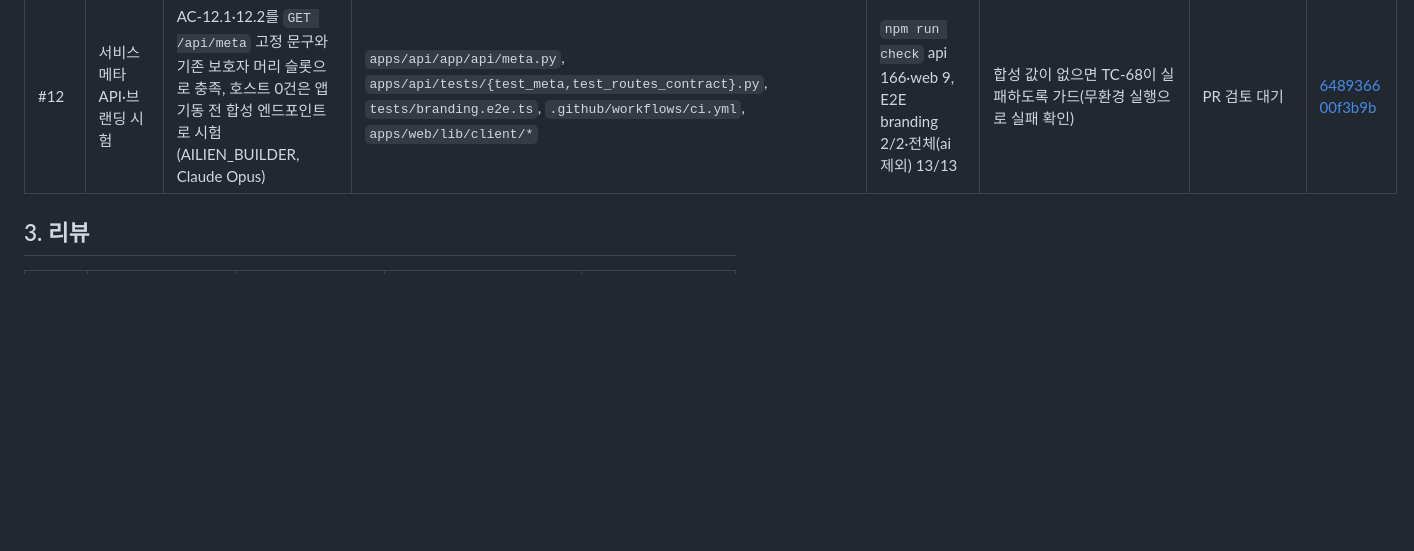
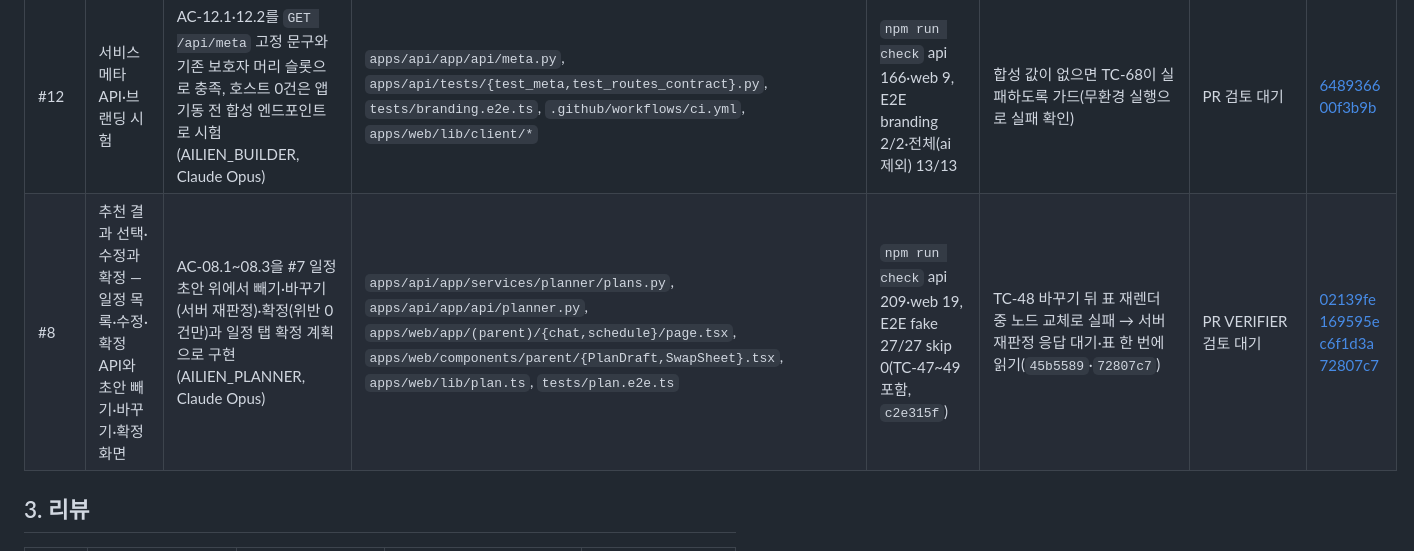
Before and after one commit to DaechulJung/EDUCONNECT, a Markdown page: docs/development.md, the part around the change. GitHub-like rendering; blank space fills up the shorter version.

Commit message:
docs: development #8 작업 기록
Co-Authored-By: Claude Opus 5.5 <noreply@anthropic.com>

```diff
--- a/docs/development.md
+++ b/docs/development.md
@@ -21,6 +21,7 @@ Issue마다 AI를 어떤 목적으로 쓰고 무엇을 지시했는지, 어떤
 | #6 | 프로그램 추천 API·비교표, 자녀 수정 PUT(#4 선행) | AC-06.1~06.7을 엔진 후보 필터·정렬 위의 추천 서비스와 비교표(768px 이상 표, 미만 카드)로 구현, AC-06.4 전제로 `PUT /api/children/{id}`만 #4에서 당겨 옴(10:13 결정) (AILIEN_PLANNER, Claude Opus) | `apps/api/app/services/planner/{engine,travel,recommend}.py`, `apps/api/app/services/family/children.py`, `apps/api/app/api/{planner,family}.py`, `apps/web/components/parent/RecommendTable.tsx`, `apps/web/lib/recommend.ts`, `tests/recommend.e2e.ts` | `npm run check` api 191·web 9, E2E fake 17/17(TC-35~39·80 포함, `fe804e1`) | - | PR #19 VERIFIER 검토 대기 | [223013b](https://github.com/DaechulJung/EDUCONNECT/commit/223013b) [bfb0e4d](https://github.com/DaechulJung/EDUCONNECT/commit/bfb0e4d) [3e83883](https://github.com/DaechulJung/EDUCONNECT/commit/3e83883) [30caebc](https://github.com/DaechulJung/EDUCONNECT/commit/30caebc) |
 | #7 | 주간 일정 생성·최적화 — 일정 초안 API·주간 일정표·월 학원비 | AC-07.1~07.8(CHG-004·005 반영)을 결정형 엔진(AD-5~7) 위의 `POST /api/plans/draft`·`GET /api/plans/{id}`와 주간 일정표(768px 이상 표, 미만 요일별)·월 학원비 요약·해 없음 안내로 구현. 목록·수정·확정은 #8 (AILIEN_PLANNER, Claude Opus) | `apps/api/app/services/planner/{engine,travel,inputs,plans}.py`, `apps/api/app/api/planner.py`, `apps/web/components/parent/PlanDraft.tsx`, `apps/web/lib/plan.ts`, `tests/schedule.e2e.ts` | `npm run check` api 197·web 16, E2E fake 22/22(TC-45·79 포함, `6c5bec1`), 엔진 시험 TC-41~44·46·78 | 상한 10만 원에서 과목이 빠진 해 → 요청 과목 충족을 해 조건에 추가(`41d4254`), 501 계약 목록 갱신(`6c5bec1`) | PR VERIFIER 검토 대기 | [8ed4441](https://github.com/DaechulJung/EDUCONNECT/commit/8ed4441) [41d4254](https://github.com/DaechulJung/EDUCONNECT/commit/41d4254) [f1863b9](https://github.com/DaechulJung/EDUCONNECT/commit/f1863b9) [6c5bec1](https://github.com/DaechulJung/EDUCONNECT/commit/6c5bec1) |
 | #12 | 서비스 메타 API·브랜딩 시험 | AC-12.1·12.2를 `GET /api/meta` 고정 문구와 기존 보호자 머리 슬롯으로 충족, 호스트 0건은 앱 기동 전 합성 엔드포인트로 시험 (AILIEN_BUILDER, Claude Opus) | `apps/api/app/api/meta.py`, `apps/api/tests/{test_meta,test_routes_contract}.py`, `tests/branding.e2e.ts`, `.github/workflows/ci.yml`, `apps/web/lib/client/*` | `npm run check` api 166·web 9, E2E branding 2/2·전체(ai 제외) 13/13 | 합성 값이 없으면 TC-68이 실패하도록 가드(무환경 실행으로 실패 확인) | PR 검토 대기 | [6489366](https://github.com/DaechulJung/EDUCONNECT/commit/6489366) [00f3b9b](https://github.com/DaechulJung/EDUCONNECT/commit/00f3b9b) |
+| #8 | 추천 결과 선택·수정과 확정 — 일정 목록·수정·확정 API와 초안 빼기·바꾸기·확정 화면 | AC-08.1~08.3을 #7 일정 초안 위에서 빼기·바꾸기(서버 재판정)·확정(위반 0건만)과 일정 탭 확정 계획으로 구현 (AILIEN_PLANNER, Claude Opus) | `apps/api/app/services/planner/plans.py`, `apps/api/app/api/planner.py`, `apps/web/app/(parent)/{chat,schedule}/page.tsx`, `apps/web/components/parent/{PlanDraft,SwapSheet}.tsx`, `apps/web/lib/plan.ts`, `tests/plan.e2e.ts` | `npm run check` api 209·web 19, E2E fake 27/27 skip 0(TC-47~49 포함, `c2e315f`) | TC-48 바꾸기 뒤 표 재렌더 중 노드 교체로 실패 → 서버 재판정 응답 대기·표 한 번에 읽기(`45b5589`·`72807c7`) | PR VERIFIER 검토 대기 | [02139fe](https://github.com/DaechulJung/EDUCONNECT/commit/02139fe) [169595e](https://github.com/DaechulJung/EDUCONNECT/commit/169595e) [c6f1d3a](https://github.com/DaechulJung/EDUCONNECT/commit/c6f1d3a) [72807c7](https://github.com/DaechulJung/EDUCONNECT/commit/72807c7) |
 
 ## 3. 리뷰
 
```
